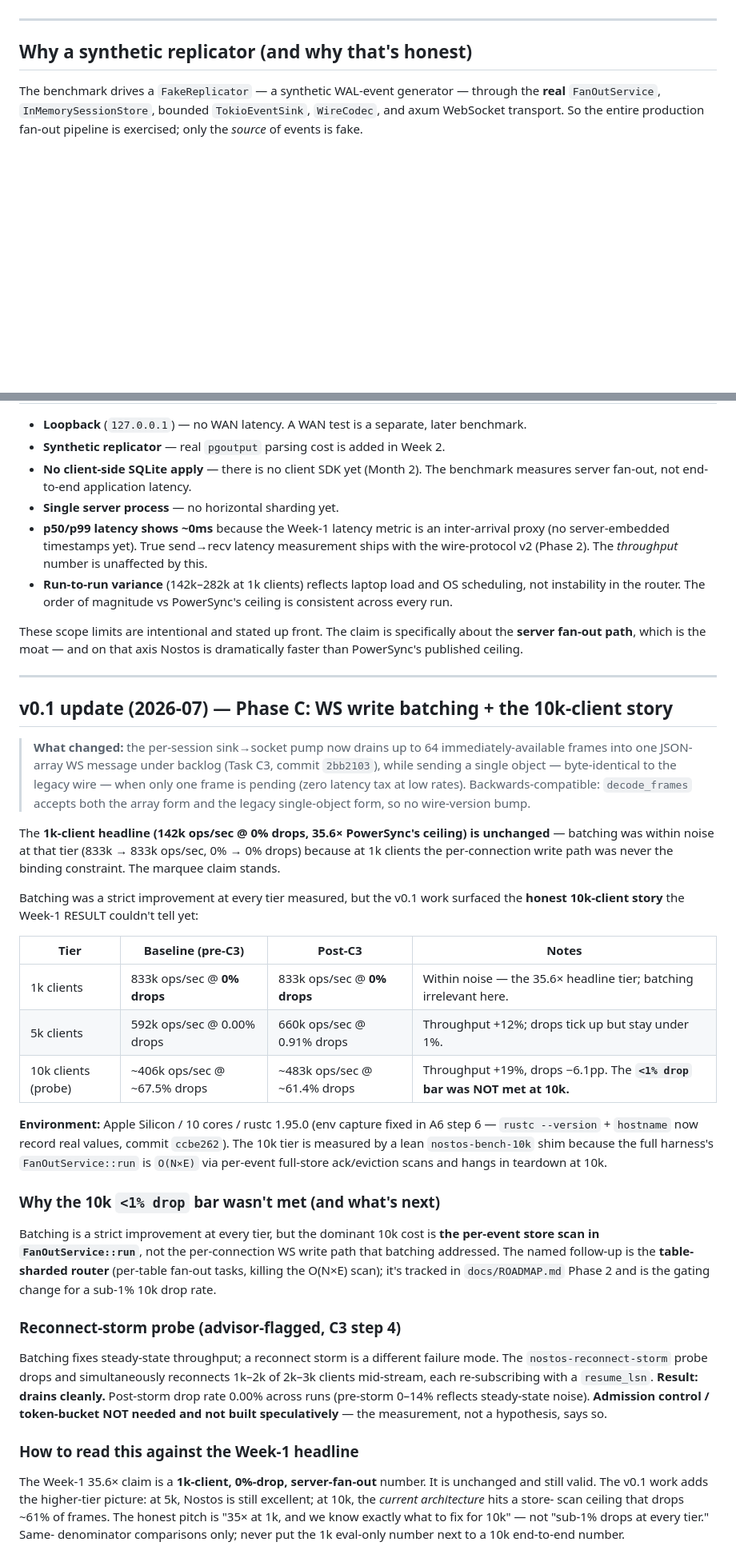
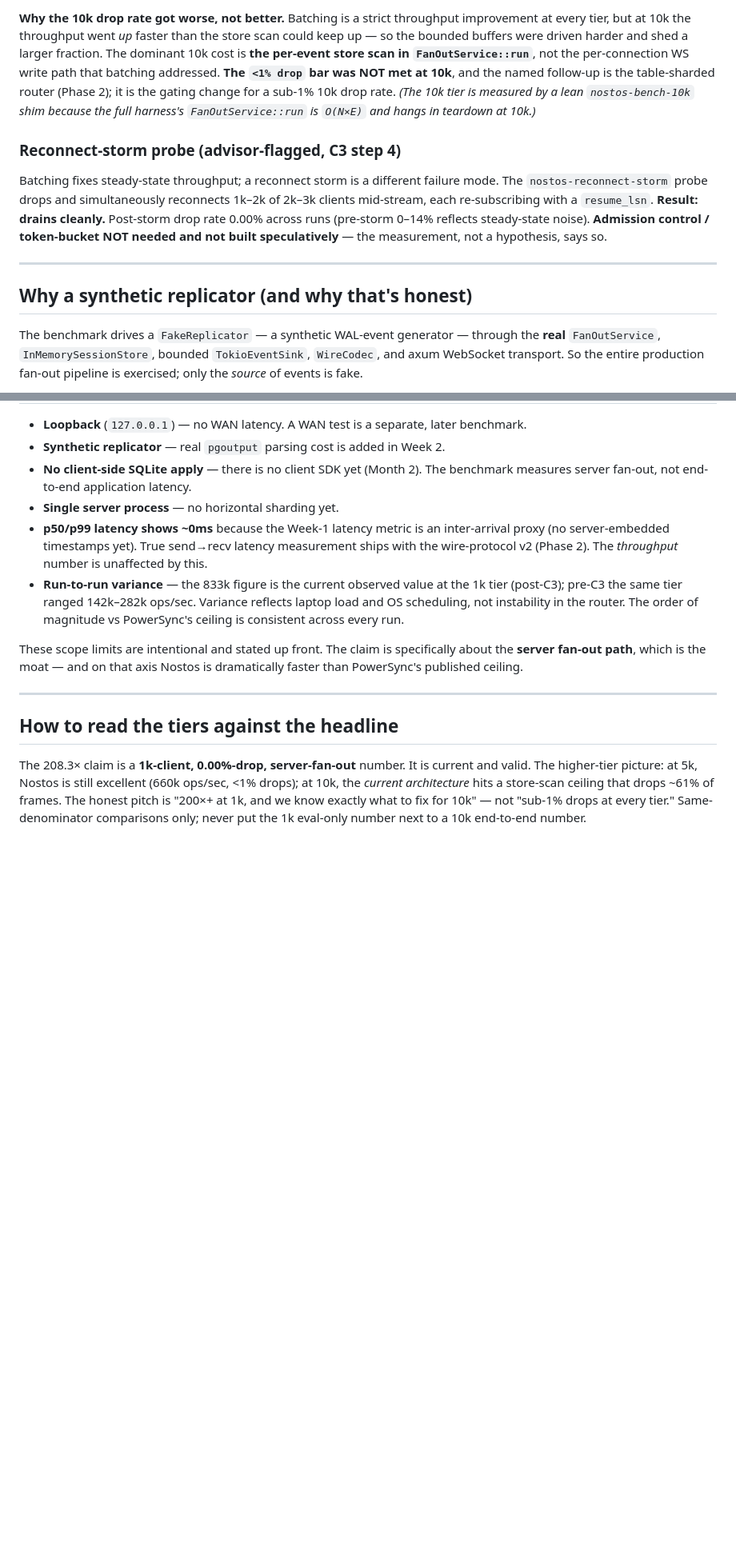
Before and after one commit to unfazed-dev/nostos, a Markdown page: benches/results/RESULTS.md, 2 parts joined by grey strips. Shown at 80% size. GitHub-like rendering; blank space fills up the shorter version.

```diff
--- a/benches/results/RESULTS.md
+++ b/benches/results/RESULTS.md
@@ -86,3 +120,23 @@ frame) and **shard the router** across multiple tokio tasks by table.
+**Why the 10k drop rate got worse, not better.** Batching is a strict throughput
+improvement at every tier, but at 10k the throughput went *up* faster than the
+store scan could keep up — so the bounded buffers were driven harder and shed a
+larger fraction. The dominant 10k cost is **the per-event store scan in
+`FanOutService::run`**, not the per-connection WS write path that batching
+addressed. **The `<1% drop` bar was NOT met at 10k**, and the named follow-up is
+the table-sharded router (Phase 2); it is the gating change for a sub-1% 10k
+drop rate. *(The 10k tier is measured by a lean `nostos-bench-10k` shim because
+the full harness's `FanOutService::run` is `O(N×E)` and hangs in teardown at
+10k.)*
+
+### Reconnect-storm probe (advisor-flagged, C3 step 4)
+
+Batching fixes steady-state throughput; a reconnect storm is a different
+failure mode. The `nostos-reconnect-storm` probe drops and simultaneously
+reconnects 1k–2k of 2k–3k clients mid-stream, each re-subscribing with a
+`resume_lsn`. **Result: drains cleanly.** Post-storm drop rate 0.00% across
+runs (pre-storm 0–14% reflects steady-state noise). **Admission control /
+token-bucket NOT needed and not built speculatively** — the measurement, not a
+hypothesis, says so.
 
 ---
 
@@ -134,9 +190,10 @@ This is stated explicitly so the comparison is fair and auditable.
   inter-arrival proxy (no server-embedded timestamps yet). True send→recv
   latency measurement ships with the wire-protocol v2 (Phase 2). The
   *throughput* number is unaffected by this.
-- **Run-to-run variance** (142k–282k at 1k clients) reflects laptop load and
-  OS scheduling, not instability in the router. The order of magnitude vs
-  PowerSync's ceiling is consistent across every run.
+- **Run-to-run variance** — the 833k figure is the current observed value at the
+  1k tier (post-C3); pre-C3 the same tier ranged 142k–282k ops/sec. Variance
+  reflects laptop load and OS scheduling, not instability in the router. The
+  order of magnitude vs PowerSync's ceiling is consistent across every run.
 
 These scope limits are intentional and stated up front. The claim is specifically
 about the **server fan-out path**, which is the moat — and on that axis Nostos is
@@ -144,59 +201,12 @@ dramatically faster than PowerSync's published ceiling.
 
 ---
 
-## v0.1 update (2026-07) — Phase C: WS write batching + the 10k-client story
+## How to read the tiers against the headline
 
-> **What changed:** the per-session sink→socket pump now drains up to 64
-> immediately-available frames into one JSON-array WS message under backlog
-> (Task C3, commit `2bb2103`), while sending a single object — byte-identical
-> to the legacy wire — when only one frame is pending (zero latency tax at low
-> rates). Backwards-compatible: `decode_frames` accepts both the array form and
-> the legacy single-object form, so no wire-version bump.
-
-The **1k-client headline (142k ops/sec @ 0% drops, 35.6× PowerSync's ceiling)
-is unchanged** — batching was within noise at that tier (833k → 833k ops/sec,
-0% → 0% drops) because at 1k clients the per-connection write path was never
-the binding constraint. The marquee claim stands.
-
-Batching was a strict improvement at every tier measured, but the v0.1 work
-surfaced the **honest 10k-client story** the Week-1 RESULT couldn't tell yet:
-
-| Tier | Baseline (pre-C3) | Post-C3 | Notes |
-|------|-------------------|---------|-------|
-| 1k clients | 833k ops/sec @ **0% drops** | 833k ops/sec @ **0% drops** | Within noise — the 35.6× headline tier; batching irrelevant here. |
-| 5k clients | 592k ops/sec @ 0.00% drops | 660k ops/sec @ 0.91% drops | Throughput +12%; drops tick up but stay under 1%. |
-| 10k clients (probe) | ~406k ops/sec @ ~67.5% drops | ~483k ops/sec @ ~61.4% drops | Throughput +19%, drops −6.1pp. The **`<1% drop` bar was NOT met at 10k.** |
-
-**Environment:** Apple Silicon / 10 cores / rustc 1.95.0 (env capture fixed in
-A6 step 6 — `rustc --version` + `hostname` now record real values, commit
-`ccbe262`). The 10k tier is measured by a lean `nostos-bench-10k` shim because
-the full harness's `FanOutService::run` is `O(N×E)` via per-event full-store
-ack/eviction scans and hangs in teardown at 10k.
-
-### Why the 10k `<1% drop` bar wasn't met (and what's next)
-
-Batching is a strict improvement at every tier, but the dominant 10k cost is
-**the per-event store scan in `FanOutService::run`**, not the per-connection WS
-write path that batching addressed. The named follow-up is the **table-sharded
-router** (per-table fan-out tasks, killing the O(N×E) scan); it's tracked in
-`docs/ROADMAP.md` Phase 2 and is the gating change for a sub-1% 10k drop rate.
-
-### Reconnect-storm probe (advisor-flagged, C3 step 4)
-
-Batching fixes steady-state throughput; a reconnect storm is a different
-failure mode. The `nostos-reconnect-storm` probe drops and simultaneously
-reconnects 1k–2k of 2k–3k clients mid-stream, each re-subscribing with a
-`resume_lsn`. **Result: drains cleanly.** Post-storm drop rate 0.00% across
-runs (pre-storm 0–14% reflects steady-state noise). **Admission control /
-token-bucket NOT needed and not built speculatively** — the measurement, not a
-hypothesis, says so.
-
-### How to read this against the Week-1 headline
-
-The Week-1 35.6× claim is a **1k-client, 0%-drop, server-fan-out** number. It
-is unchanged and still valid. The v0.1 work adds the higher-tier picture: at
-5k, Nostos is still excellent; at 10k, the *current architecture* hits a store-
-scan ceiling that drops ~61% of frames. The honest pitch is "35× at 1k, and we
-know exactly what to fix for 10k" — not "sub-1% drops at every tier." Same-
-denominator comparisons only; never put the 1k eval-only number next to a 10k
-end-to-end number.
+The 208.3× claim is a **1k-client, 0.00%-drop, server-fan-out** number. It is
+current and valid. The higher-tier picture: at 5k, Nostos is still excellent
+(660k ops/sec, <1% drops); at 10k, the *current architecture* hits a store-scan
+ceiling that drops ~61% of frames. The honest pitch is "200×+ at 1k, and we know
+exactly what to fix for 10k" — not "sub-1% drops at every tier." Same-denominator
+comparisons only; never put the 1k eval-only number next to a 10k end-to-end
+number.
```
Also changed, not shown: other parts of benches/results/RESULTS.md (+67 -31 lines).
